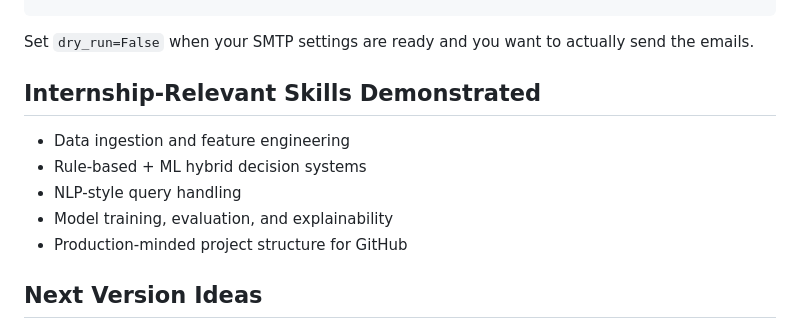
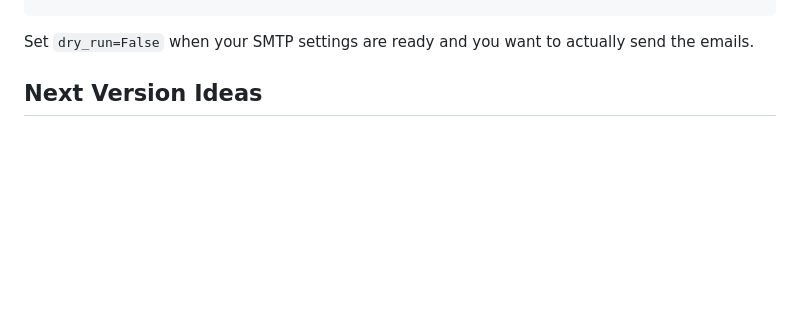
Before and after one commit to Mallika-Guptaa/AI-sport-assistant, a Markdown page: README.md, the part around the change. Drawn GitHub-style; blank space fills up the shorter version.

Commit message:
Remove internship-relevant skills from README
Removed internship-relevant skills section from README.

```diff
--- a/README.md
+++ b/README.md
@@ -103,12 +103,6 @@ delivery_log
 
 Set `dry_run=False` when your SMTP settings are ready and you want to actually send the emails.
 
-## Internship-Relevant Skills Demonstrated
-- Data ingestion and feature engineering
-- Rule-based + ML hybrid decision systems
-- NLP-style query handling
-- Model training, evaluation, and explainability
-- Production-minded project structure for GitHub
 
 ## Next Version Ideas
 - Add Telegram/Discord notification delivery alongside email
```
